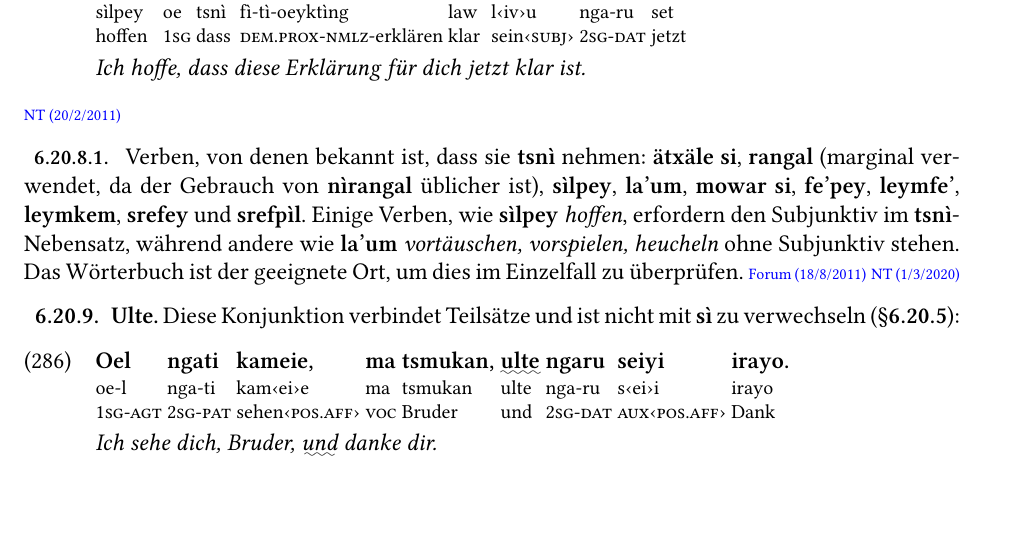
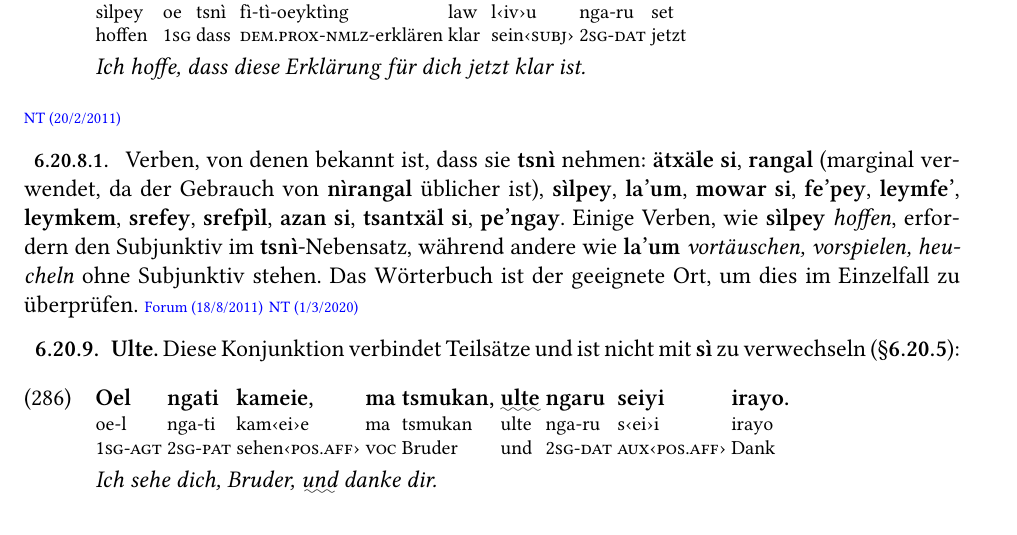
Before and after one commit to Titstewan/horen-de, a LaTeX book (horen-lenavi_de.tex, which reads syntax.tex): part of page 95 of 127, cut so that both start at the same text. Compiled offline with XeLaTeX; a missing font is replaced by an installed copy or a similar font.

Commit message:
Liste der tsnì-Verben geupdated
6.20.8.1: äzan si, tsantxäl si und pe'ngay hinzugefügt

```diff
--- a/syntax.tex
+++ b/syntax.tex
@@ -3109,7 +3109,7 @@ Die Konjunktion \N{tsnì} \E{dass} leitet Nebensätze bei gewissen Verben im Hau
 \end{interlin}
 \NTeri{20/2/2011}{https://naviteri.org/2011/02/new-vocabulary-part-2/}
 
-\subsubsection{} Verben, von denen bekannt ist, dass sie \N{tsnì} nehmen: \N{ätxäle si}, \N{rangal} (marginal verwendet, da der Gebrauch von \N{nìrangal} üblicher ist), \N{sìlpey}, \N{la'um}, \N{mowar si}, \N{fe'pey}, \N{leymfe'}, \N{leymkem}, \N{srefey} und \N{srefpìl}. Einige Verben, wie \N{sìlpey} \E{hoffen}, erfordern den Subjunktiv im \N{tsnì}-Nebensatz, während andere wie \N{la'um} \E{vortäuschen, vorspielen, heucheln} ohne Subjunktiv stehen. Das Wörterbuch ist der geeignete Ort, um dies im Einzelfall zu überprüfen.
+\subsubsection{} Verben, von denen bekannt ist, dass sie \N{tsnì} nehmen: \N{ätxäle si}, \N{rangal} (marginal verwendet, da der Gebrauch von \N{nìrangal} üblicher ist), \N{sìlpey}, \N{la'um}, \N{mowar si}, \N{fe'pey}, \N{leymfe'}, \N{leymkem}, \N{srefey}, \N{srefpìl}, \N{azan si}, \N{tsantxäl si}, \N{pe'ngay}. Einige Verben, wie \N{sìlpey} \E{hoffen}, erfordern den Subjunktiv im \N{tsnì}-Nebensatz, während andere wie \N{la'um} \E{vortäuschen, vorspielen, heucheln} ohne Subjunktiv stehen. Das Wörterbuch ist der geeignete Ort, um dies im Einzelfall zu überprüfen.
 \LNForum{18/8/2011}{https://forum.learnnavi.org/index.php?msg=487559/}
 \NTeri{1/3/2020}{https://naviteri.org/2020/02/some-words-for-leap-year-day/\#comment-30895}
 
```
